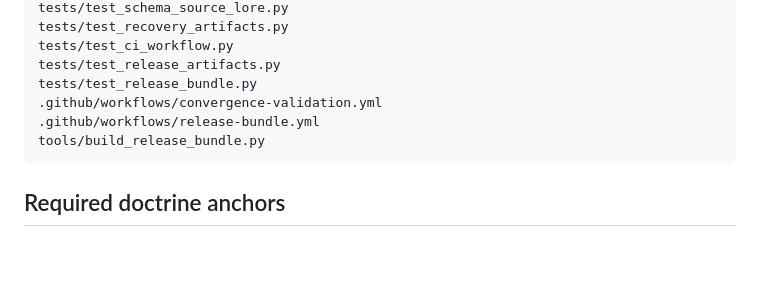
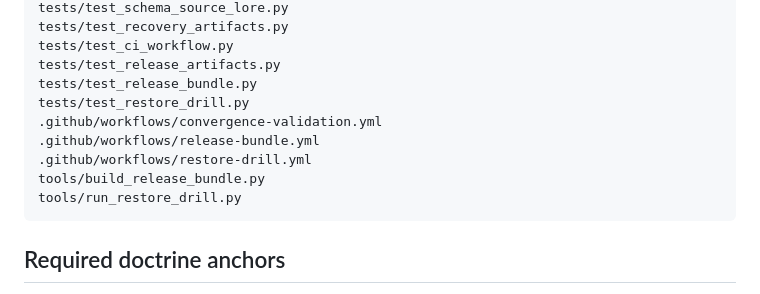
Before and after one commit to human-flourishing-frameworks/human-flourishing-frameworks, a Markdown page: RELEASE_MANIFEST.md, the part around one of its changes. GitHub-like rendering; blank space fills up the shorter version.

````diff
--- a/RELEASE_MANIFEST.md
+++ b/RELEASE_MANIFEST.md
@@ -35,9 +35,12 @@ tests/test_recovery_artifacts.py
 tests/test_ci_workflow.py
 tests/test_release_artifacts.py
 tests/test_release_bundle.py
+tests/test_restore_drill.py
 .github/workflows/convergence-validation.yml
 .github/workflows/release-bundle.yml
+.github/workflows/restore-drill.yml
 tools/build_release_bundle.py
+tools/run_restore_drill.py
 ```
 
 ## Required doctrine anchors
````
Also changed, not shown: other parts of RELEASE_MANIFEST.md (+22 -2 lines).
